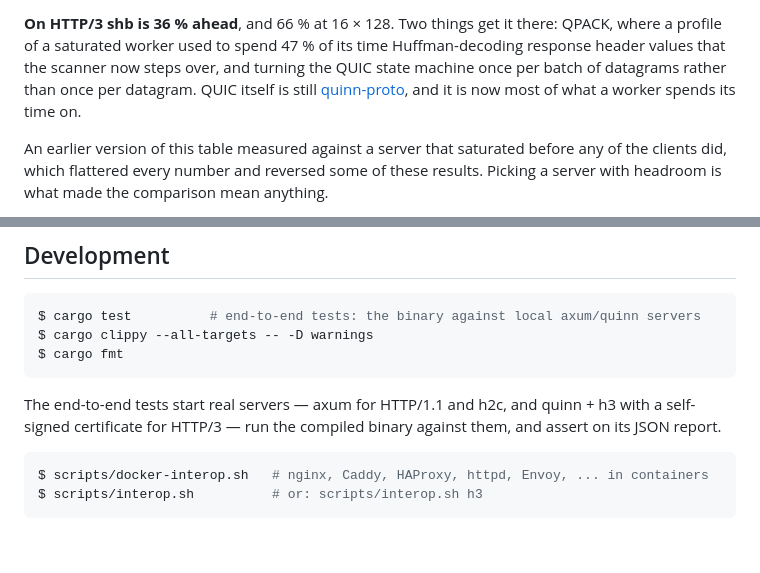
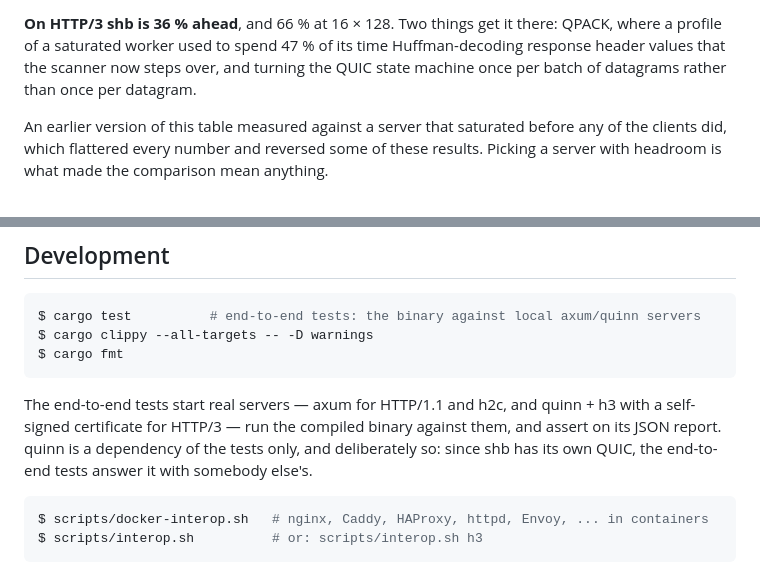
Before and after one commit to hatoo/shb, a Markdown page: README.md, 2 parts joined by grey strips. Drawn GitHub-style; blank space fills up the shorter version.

````diff
--- a/README.md
+++ b/README.md
@@ -249,8 +249,7 @@ single HPACK block encoded once at start-up, and responses are walked for
 there: QPACK, where a profile of a saturated worker used to spend 47 % of its
 time Huffman-decoding response header values that the scanner now steps over,
 and turning the QUIC state machine once per batch of datagrams rather than
-once per datagram. QUIC itself is still [quinn-proto], and it is now most of
-what a worker spends its time on.
+once per datagram.
 
 An earlier version of this table measured against a server that saturated
 before any of the clients did, which flattered every number and reversed some
@@ -382,7 +392,9 @@ $ cargo fmt
 
 The end-to-end tests start real servers — axum for HTTP/1.1 and h2c, and
 quinn + h3 with a self-signed certificate for HTTP/3 — run the compiled binary
-against them, and assert on its JSON report.
+against them, and assert on its JSON report. quinn is a dependency of the tests
+only, and deliberately so: since shb has its own QUIC, the end-to-end tests
+answer it with somebody else's.
 
 ```console
 $ scripts/docker-interop.sh   # nginx, Caddy, HAProxy, httpd, Envoy, ... in containers
````
Also changed, not shown: other parts of README.md (+27 -5 lines).
